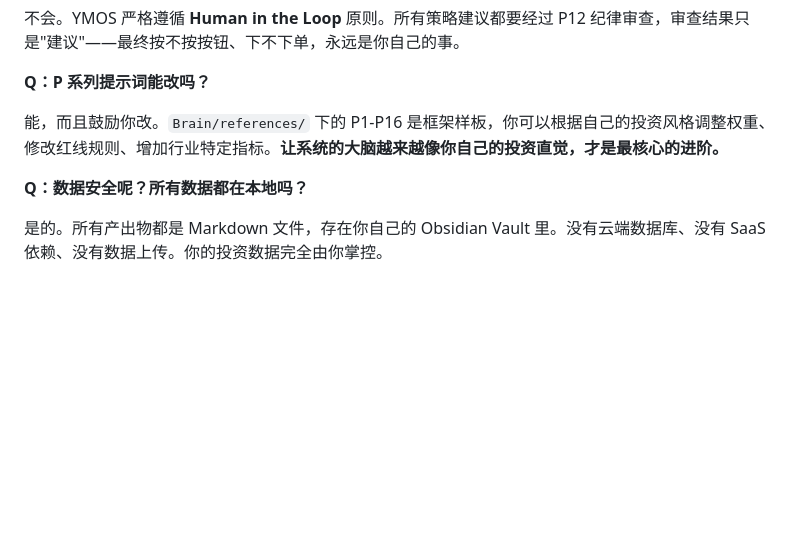
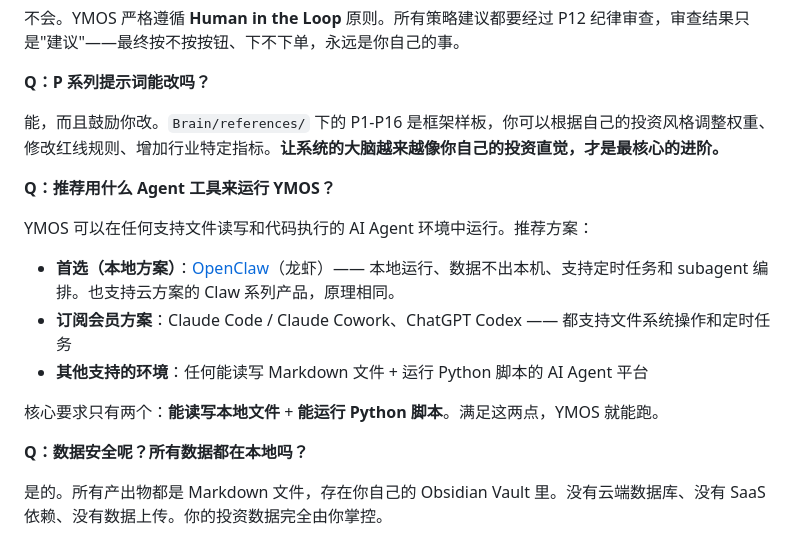
Before and after one commit to leeliu2580-ui/YMOS, a Markdown page: README.md, the part around the change. Rendered like a GitHub page; blank space fills up the shorter version.

Commit message:
Add Agent tool recommendations and multi-role orchestration guide
Co-Authored-By: Claude Opus 4.6 <noreply@anthropic.com>

```diff
--- a/README.md
+++ b/README.md
@@ -358,6 +358,16 @@ YMOS 不是装上就完美的成品——它更像一个**需要你跟 AI 一起
 
 能，而且鼓励你改。`Brain/references/` 下的 P1-P16 是框架样板，你可以根据自己的投资风格调整权重、修改红线规则、增加行业特定指标。**让系统的大脑越来越像你自己的投资直觉，才是最核心的进阶。**
 
+**Q：推荐用什么 Agent 工具来运行 YMOS？**
+
+YMOS 可以在任何支持文件读写和代码执行的 AI Agent 环境中运行。推荐方案：
+
+- **首选（本地方案）**：[OpenClaw](https://openclaw.com)（龙虾）—— 本地运行、数据不出本机、支持定时任务和 subagent 编排。也支持云方案的 Claw 系列产品，原理相同。
+- **订阅会员方案**：Claude Code / Claude Cowork、ChatGPT Codex —— 都支持文件系统操作和定时任务
+- **其他支持的环境**：任何能读写 Markdown 文件 + 运行 Python 脚本的 AI Agent 平台
+
+核心要求只有两个：**能读写本地文件** + **能运行 Python 脚本**。满足这两点，YMOS 就能跑。
+
 **Q：数据安全呢？所有数据都在本地吗？**
 
 是的。所有产出物都是 Markdown 文件，存在你自己的 Obsidian Vault 里。没有云端数据库、没有 SaaS 依赖、没有数据上传。你的投资数据完全由你掌控。
```
Also changed, not shown: 进阶指南.md (+28 -0 lines).
